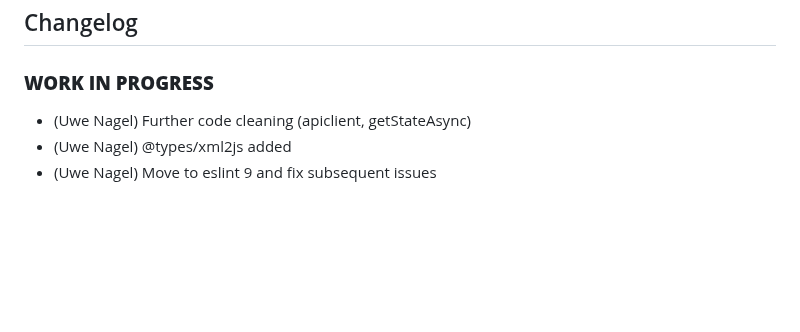
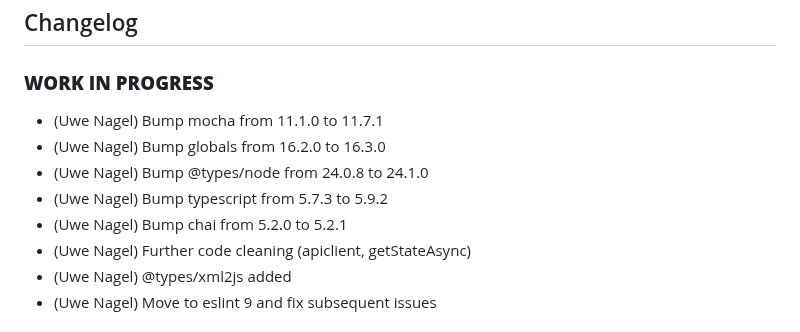
Before and after one commit to Uwe1958/ioBroker.bluesound, a Markdown page: README.md, the part around the change. GitHub-like rendering; blank space fills up the shorter version.

Commit message:
- Bump mocha from 11.1.0 to 11.7.1 - Bump globals from 16.2.0 to 16.3.0 - Bump @types/node from 24.0.8 to 24.1.0 - Bump typescript from 5.7.3 to 5.9.2 - Bump chai from 5.2.0 to 5.2.1

```diff
--- a/README.md
+++ b/README.md
@@ -45,6 +45,11 @@ The following functions are implemented:
 
 ### **WORK IN PROGRESS**
 
+- (Uwe Nagel) Bump mocha from 11.1.0 to 11.7.1
+- (Uwe Nagel) Bump globals from 16.2.0 to 16.3.0
+- (Uwe Nagel) Bump @types/node from 24.0.8 to 24.1.0
+- (Uwe Nagel) Bump typescript from 5.7.3 to 5.9.2
+- (Uwe Nagel) Bump chai from 5.2.0 to 5.2.1
 - (Uwe Nagel) Further code cleaning (apiclient, getStateAsync)
 - (Uwe Nagel) @types/xml2js added
 - (Uwe Nagel) Move to eslint 9 and fix subsequent issues
```
